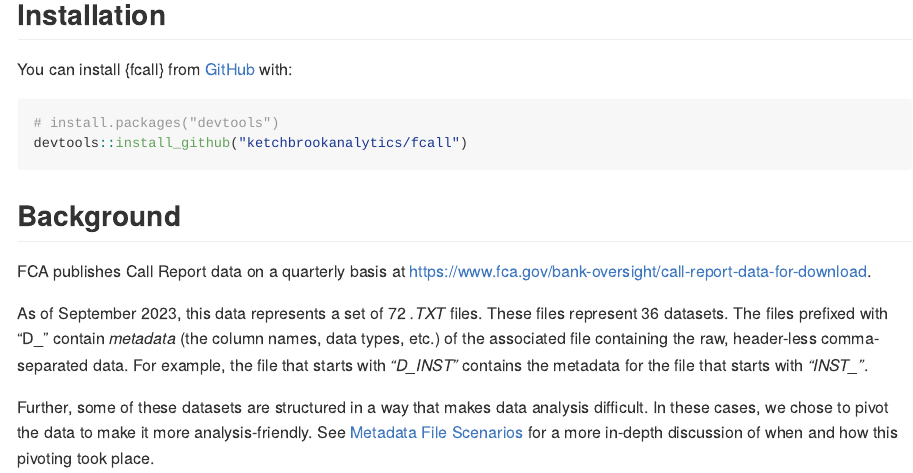
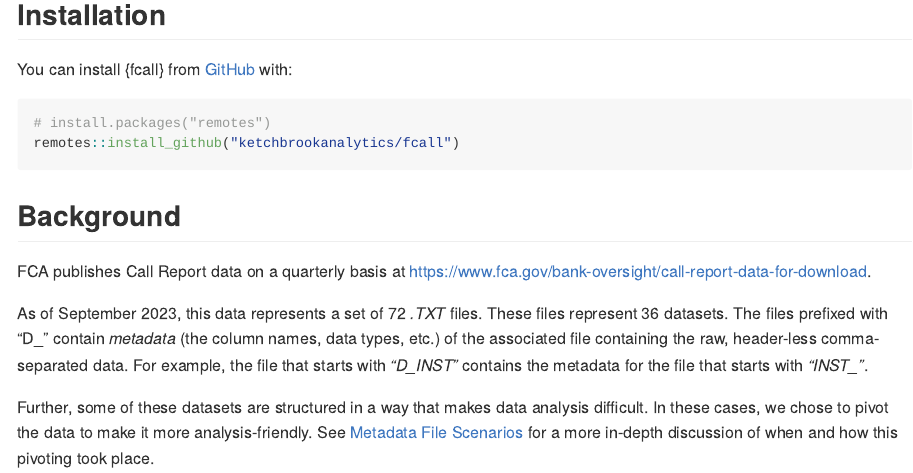
Before and after one commit to ketchbrookanalytics/fcall, an R Markdown document (README.Rmd): the page in a window 1100 px wide, from 230 px down. The pictures show the output file README.md that the author committed with the source, drawn offline in the style of GitHub.

Commit message:
Edited README to suggest {remotes} over {devtools}
for installation

````diff
--- a/README.Rmd
+++ b/README.Rmd
@@ -29,8 +29,8 @@ R package for parsing Farm Credit Administration ("FCA") Call Report data into [
 You can install {fcall} from [GitHub](https://github.com/) with:
 
 ``` r
-# install.packages("devtools")
-devtools::install_github("ketchbrookanalytics/fcall")
+# install.packages("remotes")
+remotes::install_github("ketchbrookanalytics/fcall")
 ```
 
 ## Background
````
Also changed, not shown: README.md.
